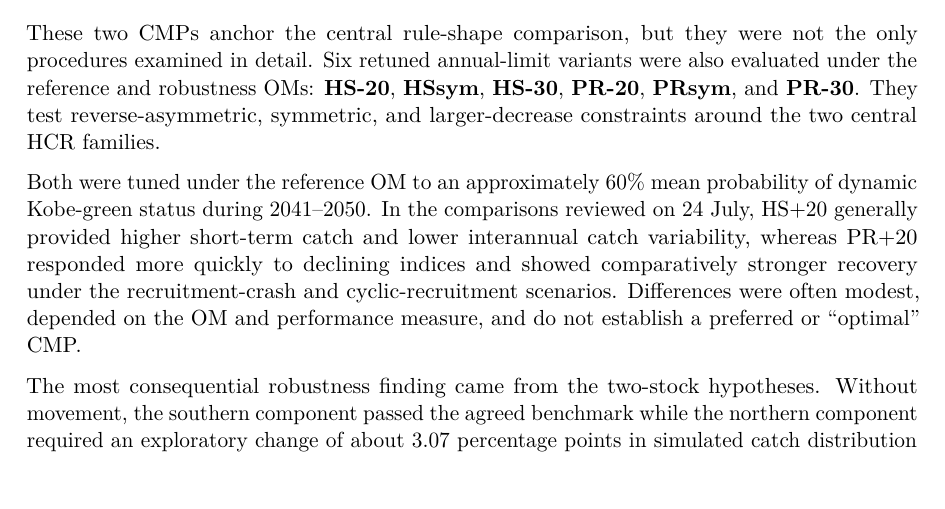
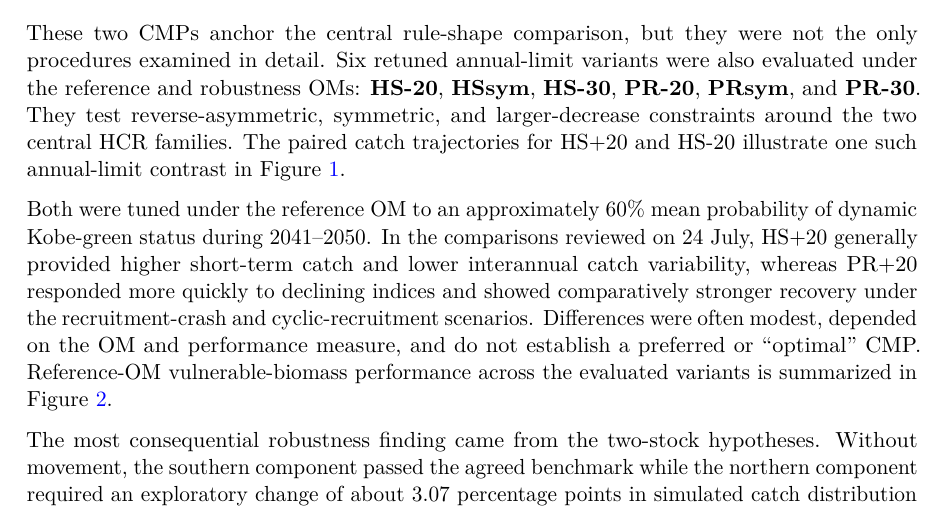
Before and after one commit to SPRFMO/jmMSE26, a Quarto document (doc/evidence/sc14-mse-report.qmd): part of page 2 of 24, cut so that both start at the same text. The pictures show the output file output/pdf/sc14-mse-report.pdf that the author committed with the source.

Commit message:
Cross-reference leading figures in summary

```diff
--- a/doc/evidence/sc14-mse-report.qmd
+++ b/doc/evidence/sc14-mse-report.qmd
@@ -57,7 +57,8 @@ only procedures examined in detail. Six retuned annual-limit variants were
 also evaluated under the reference and robustness OMs: **HS-20**, **HSsym**,
 **HS-30**, **PR-20**, **PRsym**, and **PR-30**. They test reverse-asymmetric,
 symmetric, and larger-decrease constraints around the two central HCR
-families.
+families. The paired catch trajectories for HS+20 and HS-20 illustrate one
+such annual-limit contrast in @fig-catch-spaghetti.
 
 Both were tuned under the reference OM to an approximately 60% mean probability
 of dynamic Kobe-green status during 2041--2050. In the comparisons reviewed on
@@ -66,6 +67,8 @@ catch variability, whereas PR+20 responded more quickly to declining indices
 and showed comparatively stronger recovery under the recruitment-crash and
 cyclic-recruitment scenarios. Differences were often modest, depended on the
 OM and performance measure, and do not establish a preferred or "optimal" CMP.
+Reference-OM vulnerable-biomass performance across the evaluated variants is
+summarized in @fig-vb-reference.
 
 The most consequential robustness finding came from the two-stock hypotheses.
 Without movement, the southern component passed the agreed benchmark while the
```
Also changed, not shown: output/pdf/sc14-mse-report.pdf, 2 other files.
